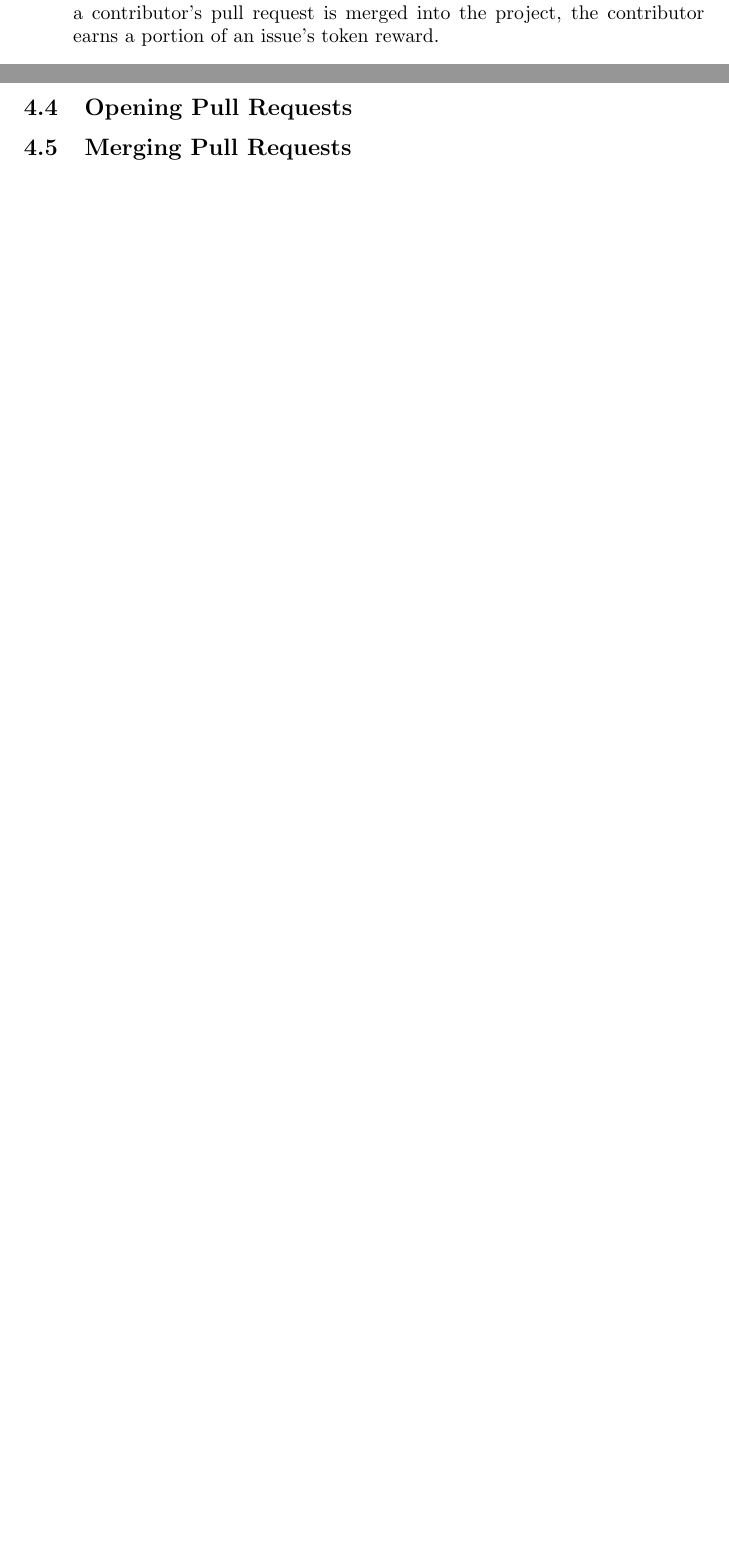
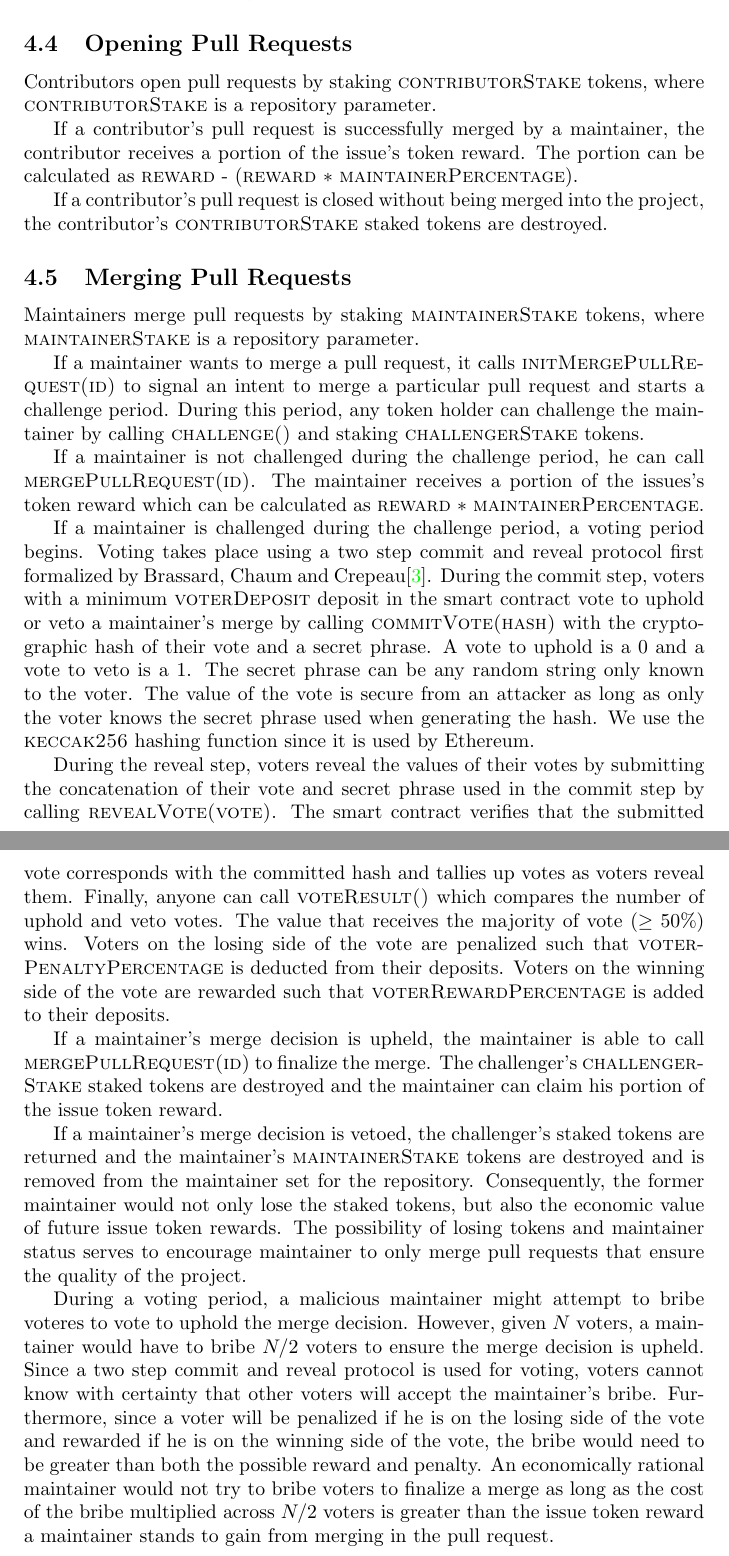
Before and after one commit to yondonfu/dartmouth-thesis, a LaTeX document (main.tex, which reads sections/protocol.tex): two parts of pages 8 and 9 of 11 before the commit and two parts of pages 9 and 10 of 12 after it, joined at a grey line, cut so that both start at the same text, the shorter picture padded with empty space. Compiled offline with pdfLaTeX.

Commit message:
Updated protocol section

```diff
--- a/main.tex
+++ b/main.tex
@@ -2,6 +2,8 @@
 \usepackage[utf8]{inputenc}
 \usepackage[backend=bibtex,block=ragged]{biblatex} % block=ragged wraps lines in bib
 \usepackage{hyperref}
+\usepackage{algpseudocode}
+\usepackage{algorithm}
 \hypersetup{
   colorlinks=true,
   linkcolor=blue
--- a/sections/protocol.tex
+++ b/sections/protocol.tex
@@ -4,8 +4,3 @@
 \subsection{Protocol Roles}
 
 \begin{itemize}
-  \item \textbf{Voters}: vote for project issues by staking tokens. The weight
-    of a vote is proportional to the number of tokens staked.
-  \item \textbf{Contributors}: open pull requests to resolve issues by staking
-    tokens. If a contributor's pull request is merged into the project, the
-    contributor earns a portion of an issue's token reward.
@@ -45,3 +38,2 @@ used for a number of purposes in the protocol:
 \end{itemize}
 
-\subsection{Voting on Issues}
@@ -48,5 +59,80 @@ used for a number of purposes in the protocol:
+well curated issues are resolved, the value of the token would increase thereby
+benefiting curators.
 
 \subsection{Opening Pull Requests}
 
+Contributors open pull requests by staking \textproc{contributorStake} tokens,
+where \textproc{contributorStake} is a repository parameter.
+
+If a contributor's pull request is successfully merged by a maintainer, the
+contributor receives a portion of the issue's token reward. The portion can be
+calculated as \textproc{reward} - (\textproc{reward} $*$ \textproc{maintainerPercentage}).
+
+If a contributor's pull request is closed without being merged into the project,
+the contributor's \textproc{contributorStake} staked tokens are destroyed.
+
 \subsection{Merging Pull Requests}
 \label{sec:merge}
+
+Maintainers merge pull requests by staking \textproc{maintainerStake} tokens,
+where \textproc{maintainerStake} is a repository parameter.
+
+If a maintainer wants to merge a pull request, it calls
+\textproc{initMergePullRequest(id)} to signal an intent to merge a particular pull
+request and starts a challenge period. During this period, any token holder can
+challenge the maintainer by calling \textproc{challenge()} and staking
+\textproc{challengerStake} tokens.
+
+If a maintainer is not challenged during the challenge period, he can call
+\textproc{mergePullRequest(id)}. The maintainer receives a portion of the
+issues's token reward which can be calculated as \textproc{reward} $*$ \textproc{maintainerPercentage}.
+
+If a maintainer is challenged during the challenge period, a voting
+period begins. Voting takes place using a two step commit and reveal protocol
+first formalized by Brassard, Chaum and Crepeau\cite{proofsofknowledge}. During
+the commit step, voters with a minimum \textproc{voterDeposit} deposit in the
+smart contract vote to uphold or veto a maintainer's merge by calling
+\textproc{commitVote(hash)} with the cryptographic hash of their vote and a secret
+phrase. A vote to uphold is a $0$ and a vote to veto is a $1$. The secret phrase
+can be any random string only known to the voter. The value of the vote is
+secure from an attacker as long as only the voter knows the secret phrase used
+when generating the hash. We use the \textproc{keccak256} hashing function since it is used by Ethereum.
+
+During the reveal step, voters reveal the values of their votes by submitting
+the concatenation of their vote and secret phrase used in the commit step by
+calling \textproc{revealVote(vote)}. The smart contract verifies that the
+submitted vote corresponds with the committed hash and tallies up votes as
+voters reveal them. Finally, anyone can call \textproc{voteResult()} which
+compares the number of uphold and veto votes. The value that receives the
+majority of vote ($\geq 50\%$) wins. Voters on the losing side of the vote are
+penalized such that \textproc{voterPenaltyPercentage} is deducted from their
+deposits. Voters on the winning side of the vote are rewarded such that
+\textproc{voterRewardPercentage} is added to their deposits.
+
+If a maintainer's merge decision is upheld, the maintainer is able to call
+\textproc{mergePullRequest(id)} to finalize the merge. The challenger's
+\textproc{challengerStake} staked tokens are destroyed and the maintainer can
+claim his portion of the issue token reward.
+
+If a maintainer's merge decision is vetoed, the challenger's staked tokens are
+returned and the maintainer's \textproc{maintainerStake} tokens are destroyed and is removed from the maintainer set for the
+repository. Consequently, the former maintainer would not only lose the staked
+tokens, but also the economic value of future issue token rewards. The
+possibility of losing tokens and maintainer status serves to encourage
+maintainer to only merge pull requests that ensure the quality of the project.
+
+During a voting period, a malicious maintainer might attempt to bribe voteres
+to vote to uphold the merge decision. However, given $N$ voters, a maintainer
+would have to bribe $N/2$ voters to ensure the merge decision is upheld. Since a
+two step commit and reveal protocol is used for voting, voters cannot know with
+certainty that other voters will accept the maintainer's bribe. Furthermore,
+since a voter will be penalized if he is on the losing side of the vote and
+rewarded if he is on the winning side of the vote, the bribe would need to be
+greater than both the possible reward and penalty. An economically rational
+maintainer would not try to bribe voters to finalize a merge as long as the cost
+of the bribe multiplied across $N/2$ voters is greater than the issue token reward a
+maintainer stands to gain from merging in the pull request.
+
+% Local Variables:
+% org-ref-default-bibliography: ../bib/protocol.bib
+% End:
```
Also changed, not shown: bib/protocol.bib (+18 -0 lines), main.pdf, sections/protocol.tex (39 more changed lines).
